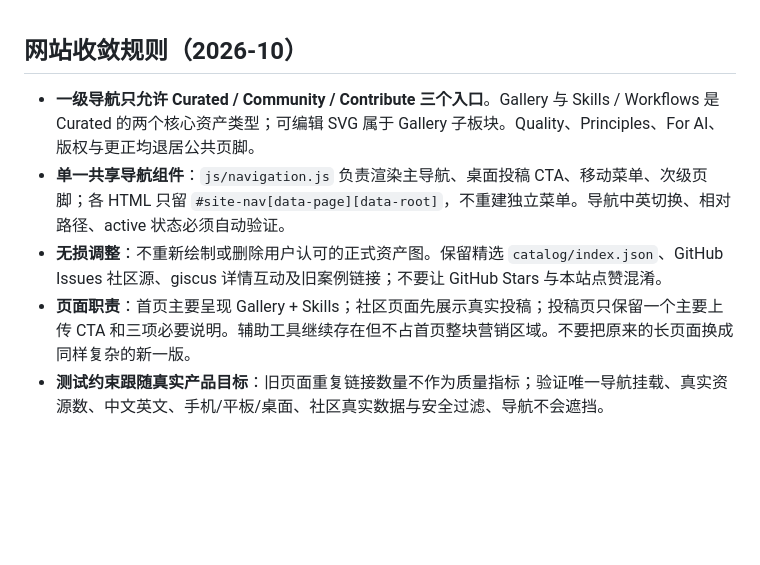
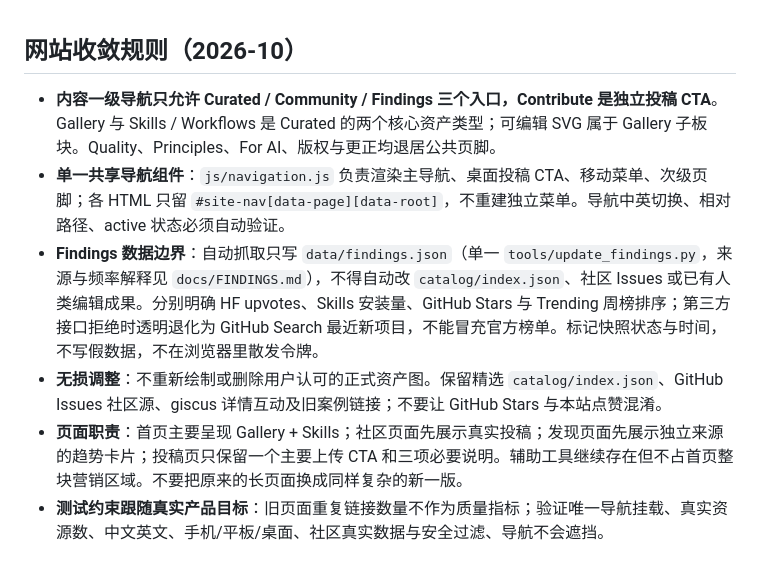
Before and after one commit to OpenResearchAssets/openresearchassets.github.io, a Markdown page: AGENTS.md, the part around the change. Drawn GitHub-style; blank space fills up the shorter version.

Commit message:
docs: align Curated / Community / Findings navigation and clarify trend provenance

```diff
--- a/AGENTS.md
+++ b/AGENTS.md
@@ -1,9 +1,10 @@
 ## 网站收敛规则（2026-10）
 
-- **一级导航只允许 Curated / Community / Contribute 三个入口**。Gallery 与 Skills / Workflows 是 Curated 的两个核心资产类型；可编辑 SVG 属于 Gallery 子板块。Quality、Principles、For AI、版权与更正均退居公共页脚。
+- **内容一级导航只允许 Curated / Community / Findings 三个入口，Contribute 是独立投稿 CTA**。Gallery 与 Skills / Workflows 是 Curated 的两个核心资产类型；可编辑 SVG 属于 Gallery 子板块。Quality、Principles、For AI、版权与更正均退居公共页脚。
 - **单一共享导航组件**：`js/navigation.js` 负责渲染主导航、桌面投稿 CTA、移动菜单、次级页脚；各 HTML 只留 `#site-nav[data-page][data-root]`，不重建独立菜单。导航中英切换、相对路径、active 状态必须自动验证。
+- **Findings 数据边界**：自动抓取只写 `data/findings.json`（单一 `tools/update_findings.py`，来源与频率解释见 `docs/FINDINGS.md`），不得自动改 `catalog/index.json`、社区 Issues 或已有人类编辑成果。分别明确 HF upvotes、Skills 安装量、GitHub Stars 与 Trending 周榜排序；第三方接口拒绝时透明退化为 GitHub Search 最近新项目，不能冒充官方榜单。标记快照状态与时间，不写假数据，不在浏览器里散发令牌。
 - **无损调整**：不重新绘制或删除用户认可的正式资产图。保留精选 `catalog/index.json`、GitHub Issues 社区源、giscus 详情互动及旧案例链接；不要让 GitHub Stars 与本站点赞混淆。
-- **页面职责**：首页主要呈现 Gallery + Skills；社区页面先展示真实投稿；投稿页只保留一个主要上传 CTA 和三项必要说明。辅助工具继续存在但不占首页整块营销区域。不要把原来的长页面换成同样复杂的新一版。
+- **页面职责**：首页主要呈现 Gallery + Skills；社区页面先展示真实投稿；发现页面先展示独立来源的趋势卡片；投稿页只保留一个主要上传 CTA 和三项必要说明。辅助工具继续存在但不占首页整块营销区域。不要把原来的长页面换成同样复杂的新一版。
 - **测试约束跟随真实产品目标**：旧页面重复链接数量不作为质量指标；验证唯一导航挂载、真实资源数、中文英文、手机/平板/桌面、社区真实数据与安全过滤、导航不会遮挡。
 
 ## 选品原则：两个核心资产方向
```
